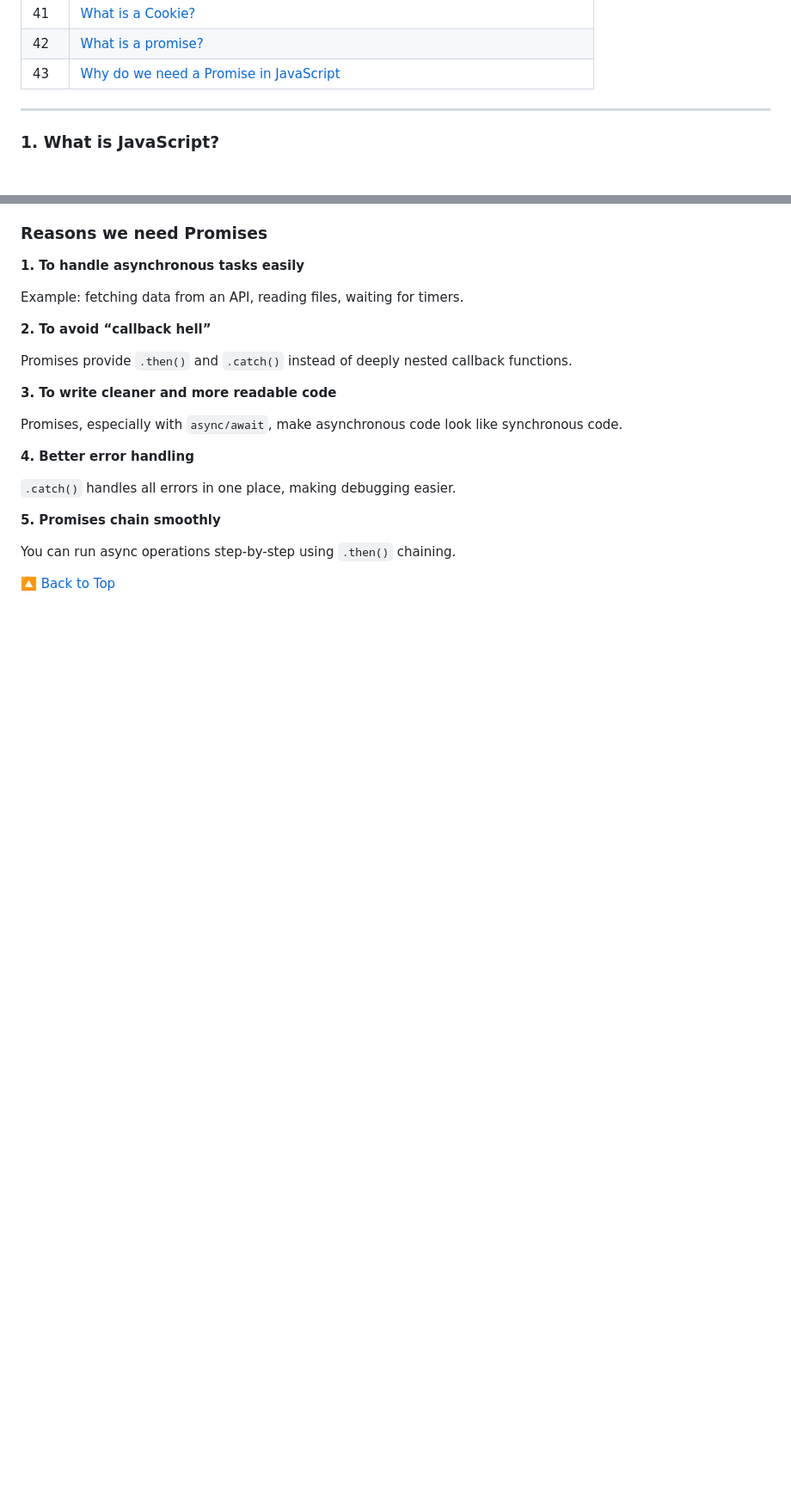
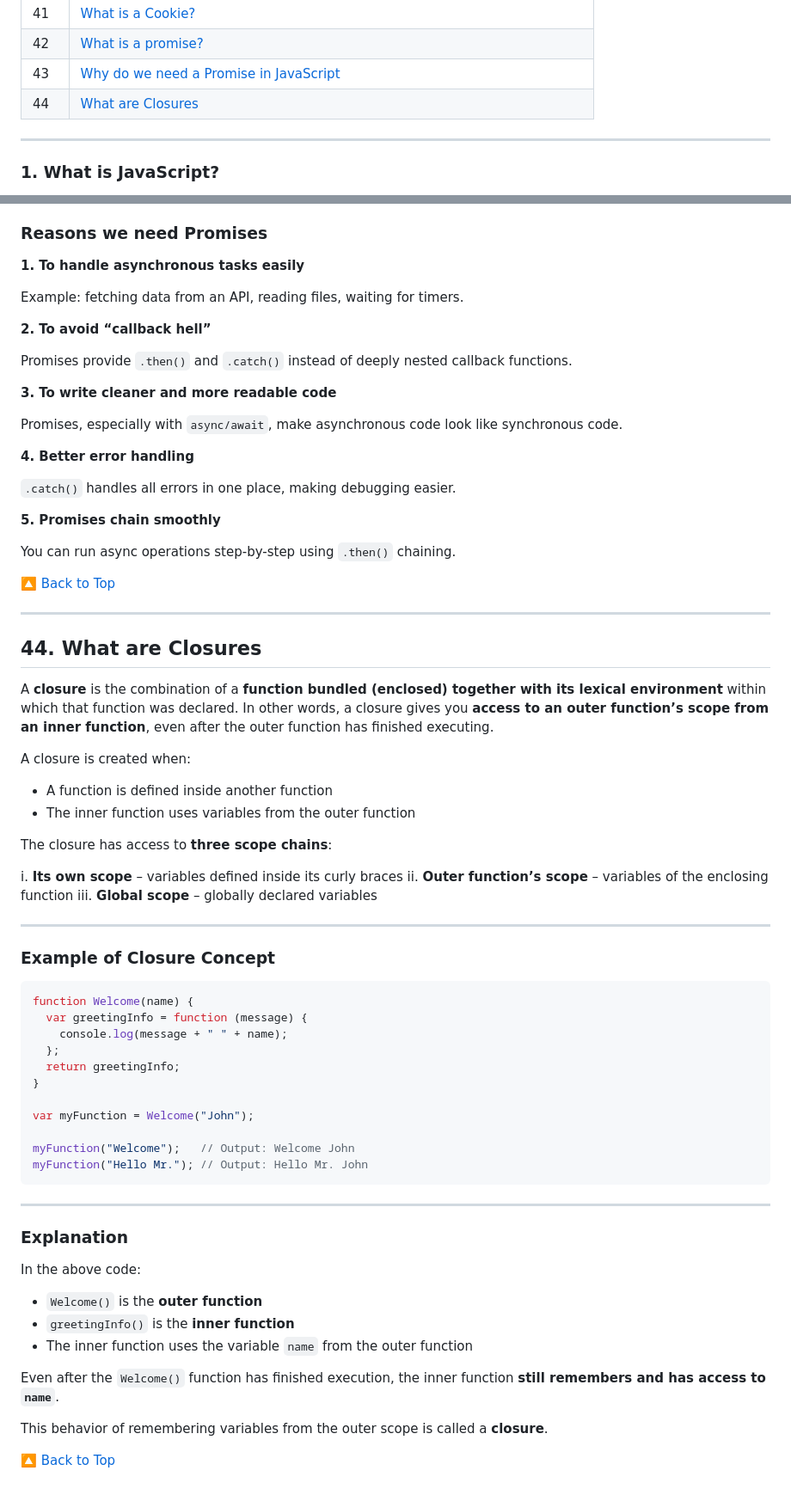
Before and after one commit to codewithdhruba01/javascript-interview-questions, a Markdown page: README.md, 2 parts joined by grey strips. Shown at 86% size. Drawn GitHub-style; blank space fills up the shorter version.

Commit message:
add new question

````diff
--- a/README.md
+++ b/README.md
@@ -53,10 +53,7 @@ Perfect for developers preparing for interviews or revising JavaScript fundament
 | 41 | [What is a Cookie?](#41-what-is-a-cookie)
 | 42 | [What is a promise?](#42-what-is-a-promise)
 | 43 | [Why do we need a Promise in JavaScript](#43-why-do-we-need-a-promise-in-javascript)
-
-
-
-
+| 44 | [What are Closures](#44-what-are-closures)
 
 
 ---
@@ -1136,3 +1133,56 @@ Promises, especially with `async/await`, make asynchronous code look like synchr
 You can run async operations step-by-step using `.then()` chaining.
 
 [🔼 Back to Top](#-table-of-contents)
+
+---
+
+## 44. What are Closures
+
+A **closure** is the combination of a **function bundled (enclosed) together with its lexical environment** within which that function was declared.
+In other words, a closure gives you **access to an outer function’s scope from an inner function**, even after the outer function has finished executing.
+
+A closure is created when:
+
+* A function is defined inside another function
+* The inner function uses variables from the outer function
+
+The closure has access to **three scope chains**:
+
+i. **Its own scope** – variables defined inside its curly braces
+ii. **Outer function’s scope** – variables of the enclosing function
+iii. **Global scope** – globally declared variables
+
+---
+
+### **Example of Closure Concept**
+
+```javascript
+function Welcome(name) {
+  var greetingInfo = function (message) {
+    console.log(message + " " + name);
+  };
+  return greetingInfo;
+}
+
+var myFunction = Welcome("John");
+
+myFunction("Welcome");   // Output: Welcome John
+myFunction("Hello Mr."); // Output: Hello Mr. John
+```
+
+---
+
+### **Explanation**
+
+In the above code:
+
+* `Welcome()` is the **outer function**
+* `greetingInfo()` is the **inner function**
+* The inner function uses the variable `name` from the outer function
+
+Even after the `Welcome()` function has finished execution,
+the inner function **still remembers and has access to `name`**.
+
+This behavior of remembering variables from the outer scope is called a **closure**.
+
+[🔼 Back to Top](#-table-of-contents)
````
